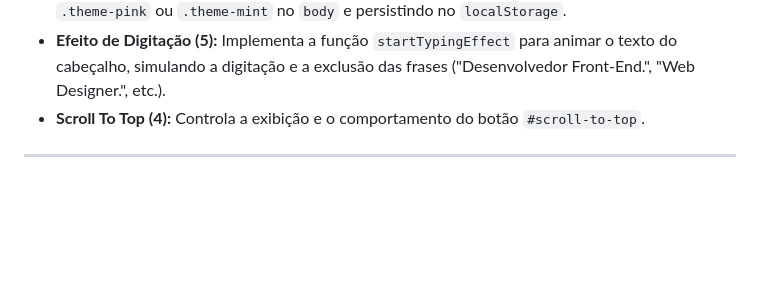
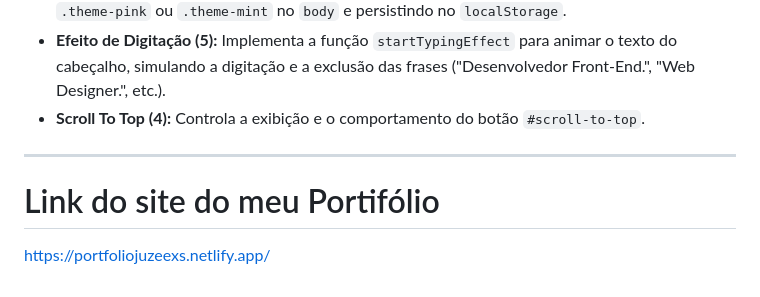
Before and after one commit to juzeexs/meuportif-lio, a Markdown page: README.md, the part around the change. GitHub-like rendering; blank space fills up the shorter version.

```diff
--- a/README.md
+++ b/README.md
@@ -66,3 +66,7 @@ O cérebro das interações do portfólio.
 * **Scroll To Top (4):** Controla a exibição e o comportamento do botão `#scroll-to-top`.
 
 ---
+
+# Link do site do meu Portifólio
+
+https://portfoliojuzeexs.netlify.app/
```
